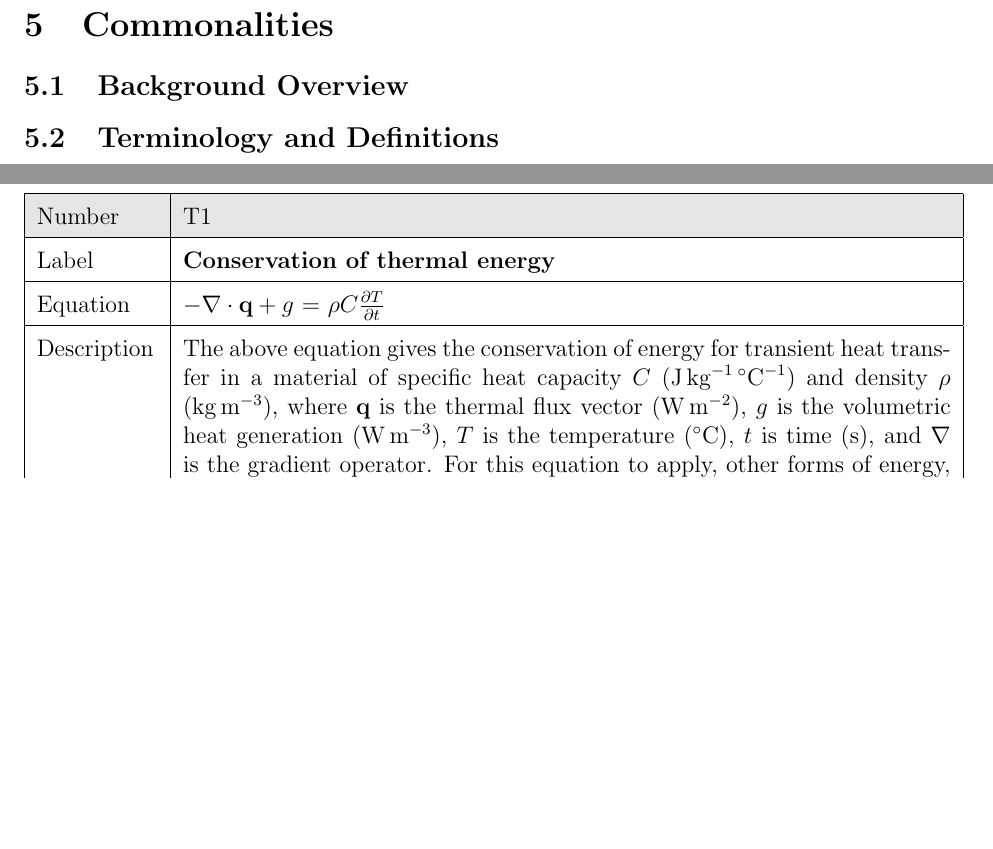
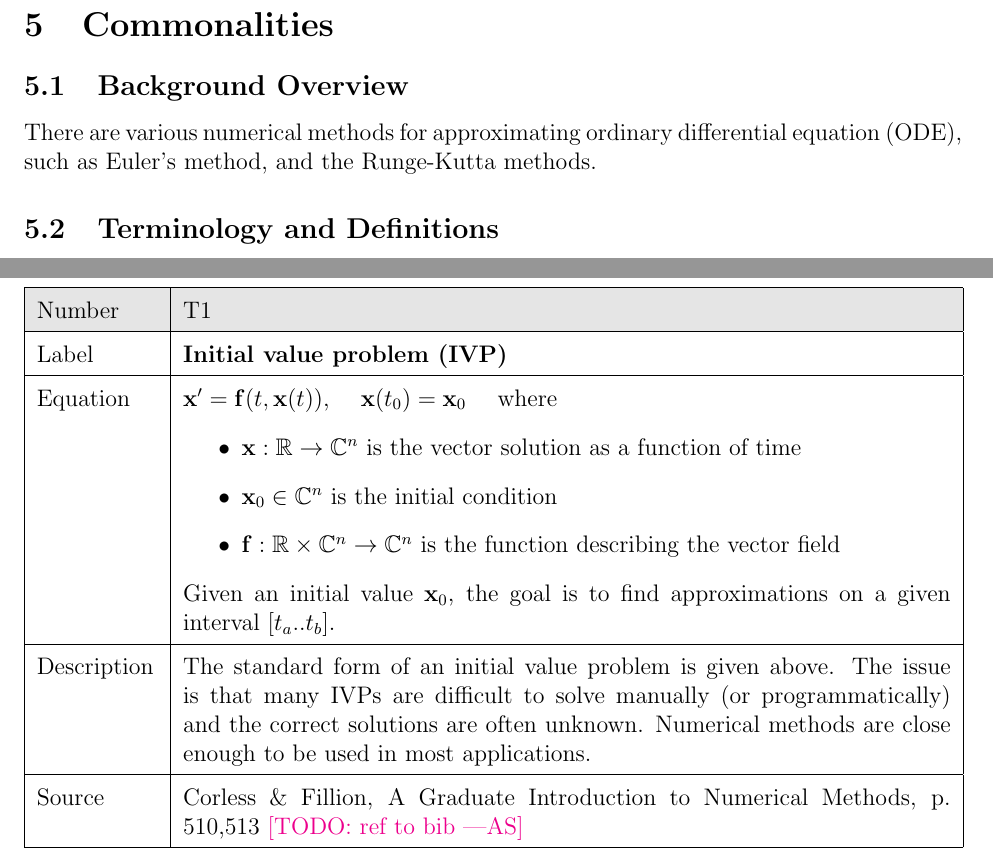
Before and after one commit to aschaap/cas741, a LaTeX document (Doc/SRS/CA.tex): two parts of pages 7 and 9 of 11, joined at a grey line, cut so that both start at the same text, the shorter picture padded with empty space. Compiled offline with pdfLaTeX.

Commit message:
Added IVP theoretical mode

```diff
--- a/Doc/SRS/CA.tex
+++ b/Doc/SRS/CA.tex
@@ -250,6 +250,9 @@ the system to the MetaOCaml extension of the OCaml programming language.
 
 \subsection{Background Overview} \label{Sec_Background}
 
+There are various numerical methods for approximating ordinary differential
+equation (ODE), such as Euler's method, and the Runge-Kutta methods.
+
 \subsection{Terminology and  Definitions}
 
 This subsection provides a list of terms that are used in the subsequent
@@ -336,23 +339,34 @@ on.  \wss{Modify the examples below for your problem, and add additional models
   \rowcolor[gray]{0.9}
   Number& T\refstepcounter{theorynum}\thetheorynum \label{T_COE}\\
   \hline
-  Label&\bf Conservation of thermal energy\\
+  Label&\bf Initial value problem (IVP)\\
   \hline
-  Equation&  $-{\bf \nabla \cdot q} + g$ = $\rho C \frac{\partial T}{\partial t}$\\
+  Equation&  ${\bf x'} = {\bf f} (t,{\bf x} (t))$, \quad ${\bf
+  x}(t_0) = {\bf
+  x}_0$ \quad
+    where
+    \begin{itemize}
+        \item ${\bf x} : \mathbb{R} \rightarrow \mathbb{C}^n$ is the
+    vector solution as a function of time
+        \item ${\bf x}_0 \in
+        \mathbb{C}^n$ is the initial condition
+        \item ${\bf f} :
+    \mathbb{R} \times \mathbb{C}^n \rightarrow \mathbb{C}^n$ is the function
+    describing the vector field
+   \end{itemize}
+   Given an initial value ${\bf x}_0$, the goal is to find approximations on a
+   given interval $[t_a .. t_b]$.\\
   \hline
   Description &
-                The above equation gives the conservation of energy for transient heat transfer in a material
-                of specific heat capacity $C$ (\si{\joule\per\kilogram\per\celsius}) and density $\rho$
-                (\si{\kilogram\per\cubic\metre}), where $\bf q$ is the thermal flux vector (\si{\watt\per\square\metre}),
-                $g$ is the volumetric heat generation
-                (\si{\watt\per\cubic\metre}), $T$ is the temperature
-                (\si{\celsius}),  $t$ is time (\si{\second}), and $\nabla$ is
-                the gradient operator.  For this equation to apply, other forms
-                of energy, such as mechanical energy, are assumed to be negligible in the
-                system (\aref{A_OnlyThermalEnergy}).  In general, the material properties ($\rho$ and $C$) depend on temperature.\\
+                The standard form of an initial value problem is given above.
+                The issue is that many IVPs are difficult to solve manually (or
+                programmatically) and the correct solutions are often unknown.
+                Numerical methods are close enough to be used in most
+                applications.\\
   \hline
   Source &
-           \url{http://www.efunda.com/formulae/heat_transfer/conduction/overview_cond.cfm}\\
+           Corless \& Fillion, A Graduate Introduction to Numerical Methods, p.
+           510,513 \als{TODO: ref to bib}\\
   % The above web link should be replaced with a proper citation to a publication
   \hline
   Ref.\ By & \dref{ROCT}\\
```
